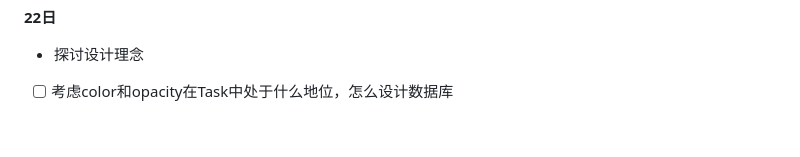
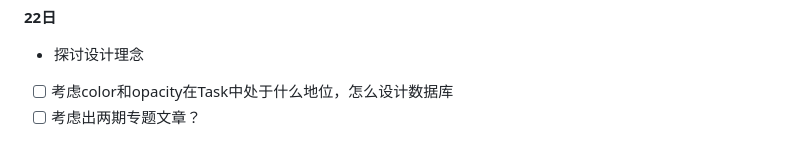
Before and after one commit to Weichky/Existimer, a Markdown page: lib/README.md, the part around the change. Drawn GitHub-style.

Commit message:
更新开发日志

```diff
--- a/lib/README.md
+++ b/lib/README.md
@@ -108,3 +108,4 @@
 **22日**
 - 探讨设计理念
 - [ ] 考虑color和opacity在Task中处于什么地位，怎么设计数据库
+- [ ] 考虑出两期专题文章？
```
